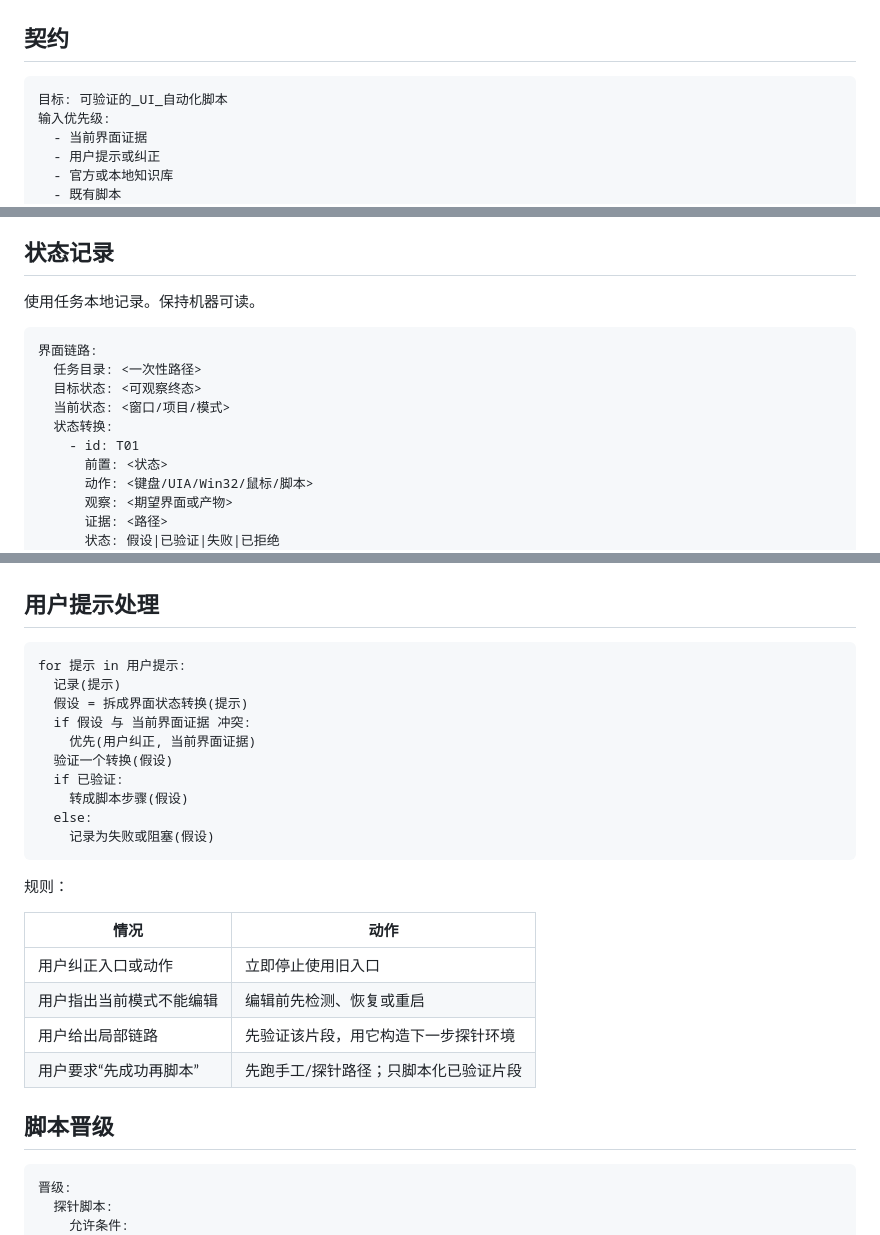
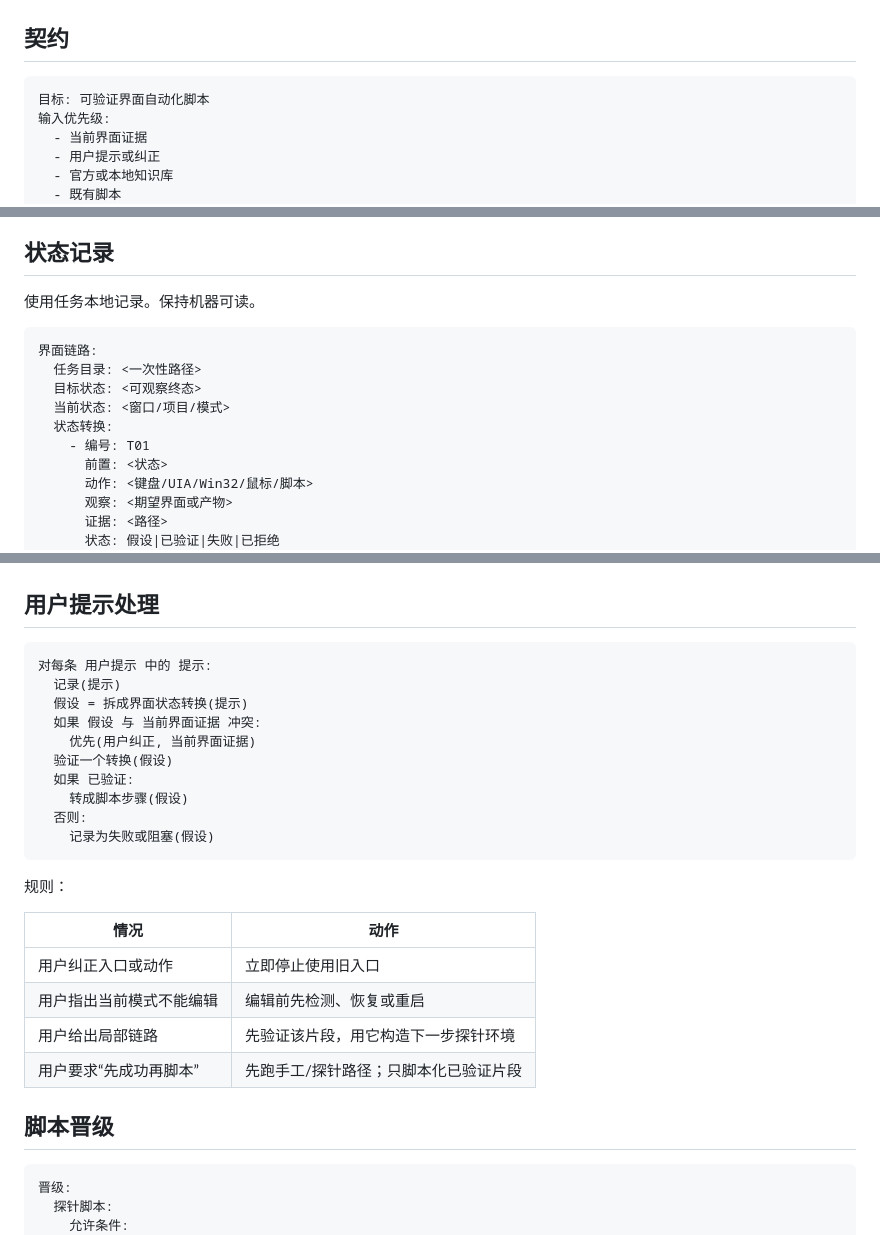
Before and after one commit to xxrust/KeyenceAgent, a Markdown page: ui-automation-breakthrough/SKILL.md, 3 parts joined by grey strips. Rendered like a GitHub page.

````diff
--- a/ui-automation-breakthrough/SKILL.md
+++ b/ui-automation-breakthrough/SKILL.md
@@ -7,8 +7,8 @@ description: 指导 Codex 在陌生、脆弱或半已知的桌面 UI 软件中
 
 ## 契约
 
-```yaml
-目标: 可验证的_UI_自动化脚本
+```
+目标: 可验证界面自动化脚本
 输入优先级:
   - 当前界面证据
   - 用户提示或纠正
@@ -39,13 +39,13 @@ description: 指导 Codex 在陌生、脆弱或半已知的桌面 UI 软件中
 
 使用任务本地记录。保持机器可读。
 
-```yaml
+```
 界面链路:
   任务目录: <一次性路径>
   目标状态: <可观察终态>
   当前状态: <窗口/项目/模式>
   状态转换:
-    - id: T01
+    - 编号: T01
       前置: <状态>
       动作: <键盘/UIA/Win32/鼠标/脚本>
       观察: <期望界面或产物>
@@ -67,16 +67,16 @@ description: 指导 Codex 在陌生、脆弱或半已知的桌面 UI 软件中
 
 ## 用户提示处理
 
-```pseudo
-for 提示 in 用户提示:
+```
+对每条 用户提示 中的 提示:
   记录(提示)
   假设 = 拆成界面状态转换(提示)
-  if 假设 与 当前界面证据 冲突:
+  如果 假设 与 当前界面证据 冲突:
     优先(用户纠正, 当前界面证据)
   验证一个转换(假设)
-  if 已验证:
+  如果 已验证:
     转成脚本步骤(假设)
-  else:
+  否则:
     记录为失败或阻塞(假设)
 ```
 
@@ -91,7 +91,7 @@ for 提示 in 用户提示:
 
 ## 脚本晋级
 
-```yaml
+```
 晋级:
   探针脚本:
     允许条件:
````
Also changed, not shown: other parts of ui-automation-breakthrough/SKILL.md (+21 -24 lines).
